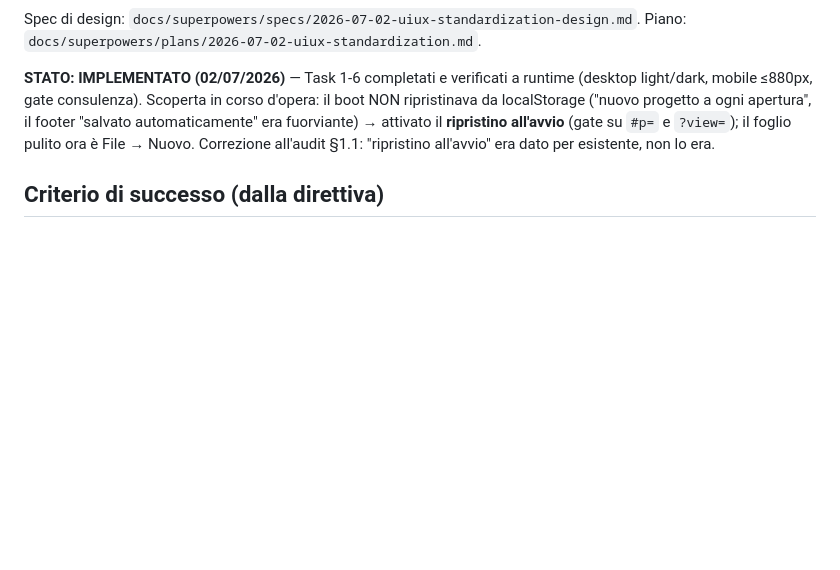
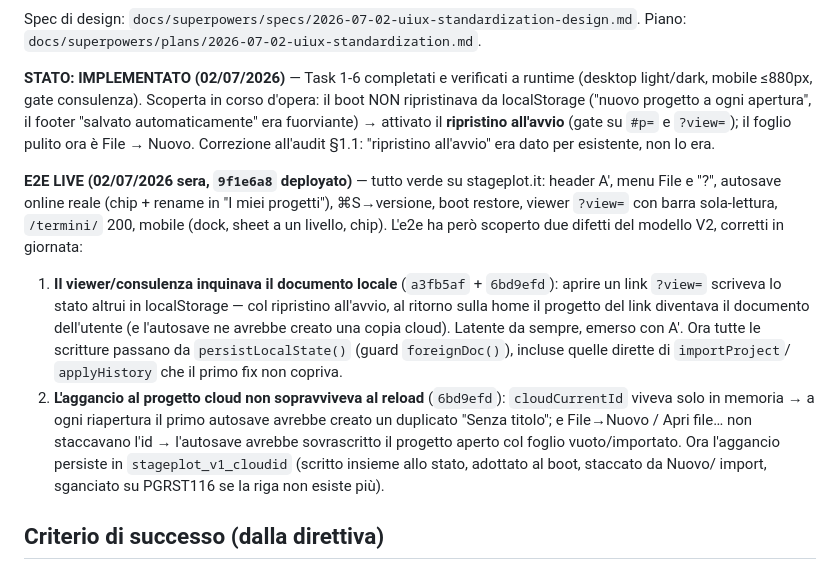
Before and after one commit to castelsim/stageplot, a Markdown page: docs/UIUX_AUDIT_2026-07-02.md, the part around the change. Rendered like a GitHub page; blank space fills up the shorter version.

Commit message:
docs(audit): esito e2e live + i due fix al modello autosave V2
Co-Authored-By: Claude Opus 4.8 <noreply@anthropic.com>

```diff
--- a/docs/UIUX_AUDIT_2026-07-02.md
+++ b/docs/UIUX_AUDIT_2026-07-02.md
@@ -252,6 +252,24 @@ fuorviante) → attivato il **ripristino all'avvio** (gate su `#p=` e `?view=`);
 ora è File → Nuovo. Correzione all'audit §1.1: "ripristino all'avvio" era dato per esistente,
 non lo era.
 
+**E2E LIVE (02/07/2026 sera, `9f1e6a8` deployato)** — tutto verde su stageplot.it: header A′,
+menu File e "?", autosave online reale (chip + rename in "I miei progetti"), ⌘S→versione,
+boot restore, viewer `?view=` con barra sola-lettura, `/termini/` 200, mobile (dock, sheet a
+un livello, chip). L'e2e ha però scoperto due difetti del modello V2, corretti in giornata:
+
+1. **Il viewer/consulenza inquinava il documento locale** (`a3fb5af` + `6bd9efd`): aprire un
+   link `?view=` scriveva lo stato altrui in localStorage — col ripristino all'avvio, al ritorno
+   sulla home il progetto del link diventava il documento dell'utente (e l'autosave ne avrebbe
+   creato una copia cloud). Latente da sempre, emerso con A′. Ora tutte le scritture passano da
+   `persistLocalState()` (guard `foreignDoc()`), incluse quelle dirette di `importProject`/
+   `applyHistory` che il primo fix non copriva.
+2. **L'aggancio al progetto cloud non sopravviveva al reload** (`6bd9efd`): `cloudCurrentId`
+   viveva solo in memoria → a ogni riapertura il primo autosave avrebbe creato un duplicato
+   "Senza titolo"; e File→Nuovo / Apri file… non staccavano l'id → l'autosave avrebbe
+   sovrascritto il progetto aperto col foglio vuoto/importato. Ora l'aggancio persiste in
+   `stageplot_v1_cloudid` (scritto insieme allo stato, adottato al boot, staccato da Nuovo/
+   import, sganciato su PGRST116 se la riga non esiste più).
+
 ## Criterio di successo (dalla direttiva)
 
 Un utente inesperto apre StagePlot e capisce **senza istruzioni**: dove si salva (bottone
```
